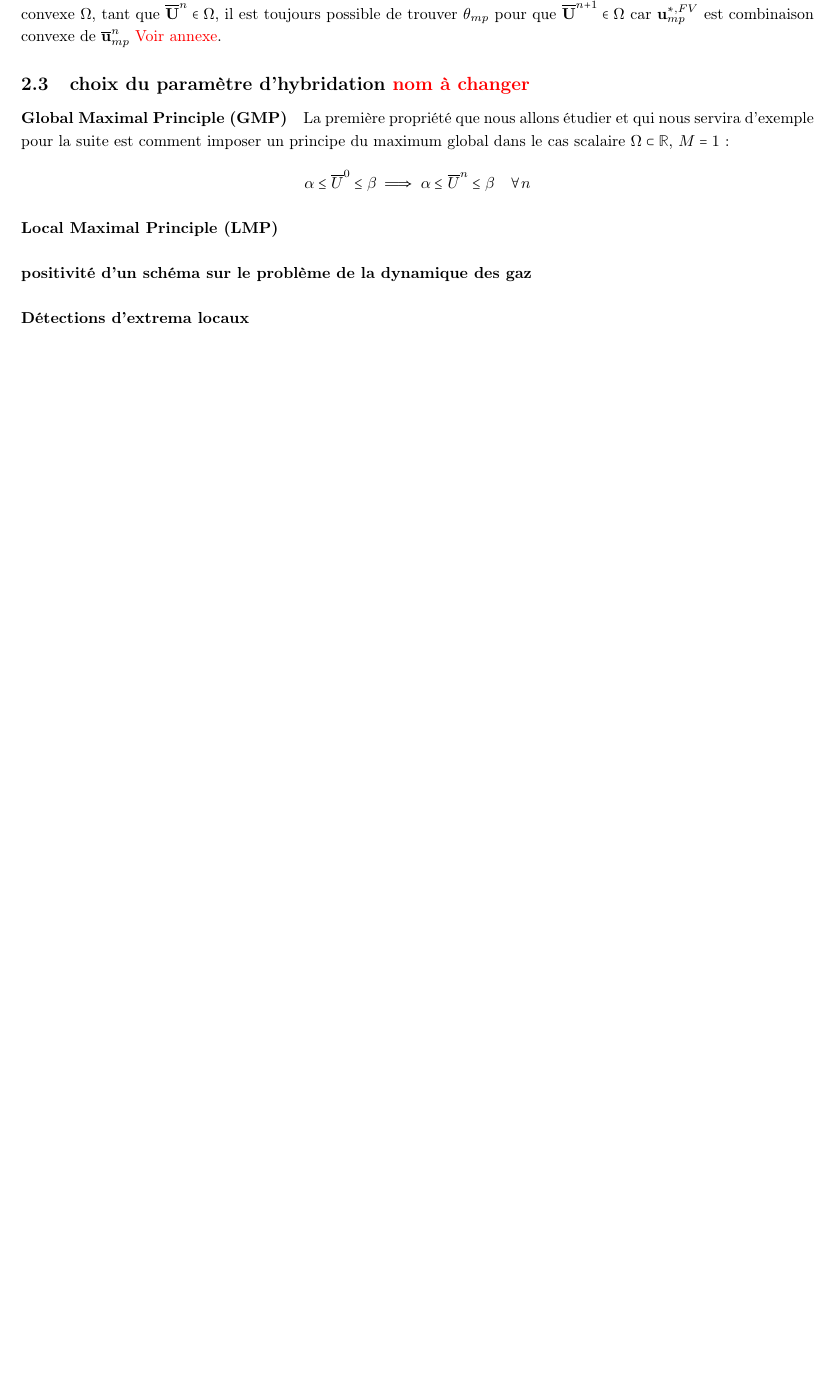
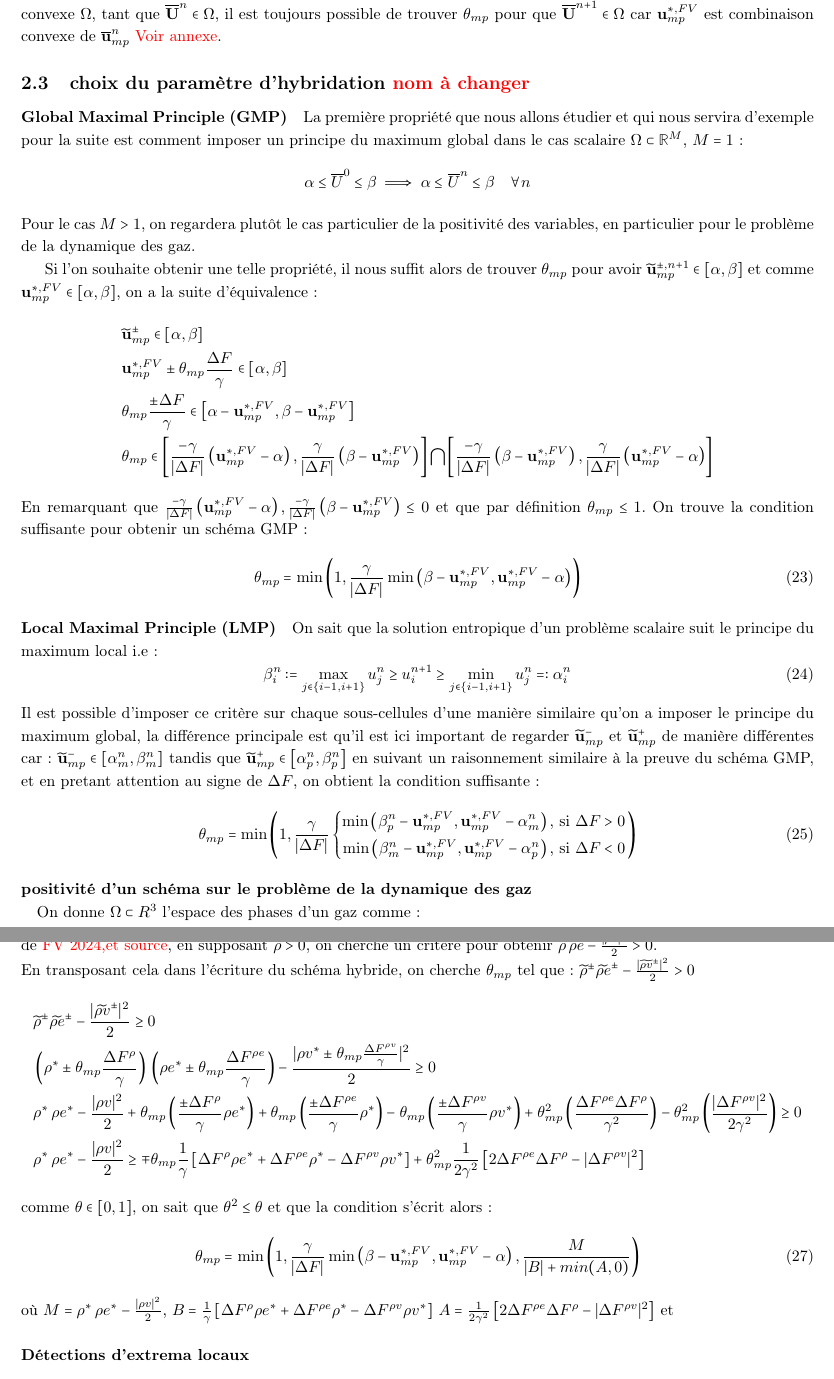
Before and after one commit to Clement-F/stage_M2, a LaTeX document (TeX/rapport/4e_jet/main.TEX, which reads TeX/rapport/4e_jet/sec2_Monolith.TEX, TeX/rapport/macro.TEX): part of page 6 of 7 before the commit and two parts of pages 6 and 7 of 8 after it, the two joined at a grey line, cut so that both start at the same text, the shorter picture padded with empty space. Compiled offline with pdfLaTeX.

Commit message:
branch tex init

```diff
--- a/TeX/rapport/4e_jet/main.TEX
+++ b/TeX/rapport/4e_jet/main.TEX
@@ -2,6 +2,10 @@
 \usepackage{geometry}
 \geometry{left=2.cm,right=2.cm,top=2.cm,bottom=2.cm}
 \input{../macro}
+
+\usepackage[backend=biber,style=numeric,sortcites,sorting=nty,backref,natbib,hyperref]{biblatex}
+
+\addbibresource{../ref.bib}
 
 \title{  Mémoire \\
   \large sur un schéma monolithique DG/FV}
--- a/TeX/rapport/4e_jet/sec2_Monolith.TEX
+++ b/TeX/rapport/4e_jet/sec2_Monolith.TEX
@@ -126,8 +126,42 @@ il est toujours possible de trouver $\theta_{mp}$ pour que $\overline{\mathbf{U}
 \subsection{choix du paramètre d'hybridation {\color{red} nom à changer}}
 
 \paragraph{Global Maximal Principle (GMP)}
-La première propriété que nous allons étudier et qui nous servira d'exemple pour la suite est comment imposer un principe du maximum global dans le cas scalaire $\Omega \subset \R$, $M=1$ :
+La première propriété que nous allons étudier et qui nous servira d'exemple pour la suite est comment imposer un principe du maximum global dans le cas scalaire $\Omega \subset \R^M$, $M=1$ :
 $$ \alpha \leq \overline{U}^{0} \leq \beta \implies \alpha \leq \overline{U}^{n} \leq \beta \quad \forall n$$
+Pour le cas $M>1$, on regardera plutôt le cas particulier de la positivité des variables, en particulier pour le problème de la dynamique des gaz.
+
+Si l'on souhaite obtenir une telle propriété, il nous suffit alors de trouver $\theta_{mp}$ pour avoir $\widetilde{\mathbf{u}}_{mp}^{\pm,n+1}\in \left[\alpha,\beta\right]$ et comme $\mathbf{u}_{mp}^{*,FV}\in \left[\alpha,\beta\right]$, on a la suite d'équivalence:
+\begin{align*}
+    &\widetilde{\mathbf{u}}_{mp}^{\pm}\in \left[\alpha,\beta\right] \\
+    &\mathbf{u}_{mp}^{*,FV} \pm \theta_{mp} \frac{\Delta F}{\gamma}\in \left[\alpha,\beta\right] \\
+    &\theta_{mp} \frac{\pm \Delta F}{\gamma} \in  \left[\alpha-\mathbf{u}_{mp}^{*,FV},\beta-\mathbf{u}_{mp}^{*,FV}\right] \\
+    &\theta_{mp} \in \left[\frac{-\gamma}{|\Delta F|} \left(\mathbf{u}_{mp}^{*,FV} - \alpha \right), \frac{\gamma}{|\Delta F|}\left(\beta-\mathbf{u}_{mp}^{*,FV}     \right) \right] \bigcap
+                     \left[\frac{-\gamma}{|\Delta F|} \left(\beta-\mathbf{u}_{mp}^{*,FV}    \right), \frac{\gamma}{|\Delta F|}\left(\mathbf{u}_{mp}^{*,FV} - \alpha  \right) \right]
+\end{align*}
+En remarquant que $\frac{-\gamma}{|\Delta F|} \left(\mathbf{u}_{mp}^{*,FV} - \alpha \right),\frac{-\gamma}{|\Delta F|}\left(\beta-\mathbf{u}_{mp}^{*,FV}\right)  \leq 0 $ et que par définition $\theta_{mp} \leq 1$.
+On trouve la condition suffisante pour obtenir un schéma GMP :
+\begin{equation}
+\theta_{mp} = \min \left(1, \frac{\gamma}{|\Delta F|} \min \left(\beta-\mathbf{u}_{mp}^{*,FV},\mathbf{u}_{mp}^{*,FV} - \alpha  \right) \right)
+\end{equation}
 
 \paragraph{Local  Maximal Principle (LMP)}
-\paragraph{positivité d'un schéma sur le problème de la dynamique des gaz}
+On sait que la solution entropique d'un problème scalaire suit le principe du maximum local i.e :
+\begin{equation}
+    \beta_i^n := \max_{j\in\{i-1,i+1\}} u_j^n \geq u_i^{n+1} \geq \min_{j\in\{i-1,i+1\}} u_j^n =: \alpha_i^n
+\end{equation}
+Il est possible d'imposer ce critère sur chaque sous-cellules d'une manière similaire qu'on a imposer le principe du maximum global,
+la différence principale est qu'il est ici important de regarder $\widetilde{\mathbf{u}}_{mp}^{-}$ et $\widetilde{\mathbf{u}}_{mp}^{+}$ de manière différentes car :
+$\widetilde{\mathbf{u}}_{mp}^{-} \in \left[\alpha_m^n, \beta_m^n \right]$ tandis que $\widetilde{\mathbf{u}}_{mp}^{+} \in \left[\alpha_p^n, \beta_p^n \right]$
+en suivant un raisonnement similaire à la preuve du schéma GMP, et en pretant attention au signe de $\Delta F$, on obtient la condition suffisante :
+\begin{equation}
+\theta_{mp} = \min \left(1, \frac{\gamma}{|\Delta F|}  \left\{
+    \begin{aligned}
+    \min\left( \beta_{p}^n-\mathbf{u}_{mp}^{*,FV},\mathbf{u}_{mp}^{*,FV} - \alpha_{m}^n \right), &\text{ si }\Delta F >0  \\
+    \min\left( \beta_{m}^n-\mathbf{u}_{mp}^{*,FV},\mathbf{u}_{mp}^{*,FV} - \alpha_{p}^n \right), &\text{ si }\Delta F <0
+    \end{aligned}\right.
+    \right)
+\end{equation}
+
+\paragraph{positivité d'un schéma sur le problème de la dynamique des gaz \\}
+On donne $\Omega \subset R^3$ l'espace des phases d'un gaz comme :
+\begin{equation}
@@ -134 +171,25 @@ $$ \alpha \leq \overline{U}^{0} \leq \beta \implies \alpha \leq \overline{U}^{n}
+Il n'est cependant pas impossible d'imposer un tel critère, en suivant une preuve de \red{FV 2024,et source}, en supposant $\rho >0$, on cherche un critère pour obtenir $\rho \,\rho e - \frac{|\rho v|^2}{2} >0$.\\
+En transposant cela dans l'écriture du schéma hybride, on cherche $\theta_{mp}$ tel que : $\widetilde{\rho}^{\pm} \widetilde{\rho e}^{\pm} - \frac{|\widetilde{\rho v}^{\pm}|^2}{2} >0$
+\begin{align*}
+    &\widetilde{\rho}^{\pm} \widetilde{\rho e}^{\pm} - \frac{|\widetilde{\rho v}^{\pm}|^2}{2}  \geq 0 \\
+    &\left( \rho^*   \pm \theta_{mp}\frac{\Delta F^{\rho  } }{\gamma} \right) \, \left(\rho e^* \pm \theta_{mp}\frac{\Delta F^{\rho e} }{\gamma} \right) -
+     \frac{|\rho v^* \pm \theta_{mp}\frac{\Delta F^{\rho v} }{\gamma}|^2}{2}  \geq 0 \\
+    &\rho^* \, \rho e^* - \frac{|\rho v|^2}{2}
+    +\theta_{mp}\left(\frac{\pm\Delta F^{\rho  } }{\gamma}\rho e^*  \right)
+    +\theta_{mp}\left(\frac{\pm\Delta F^{\rho e} }{\gamma}\rho^*    \right)
+    -\theta_{mp}\left(\frac{\pm\Delta F^{\rho v} }{\gamma}\rho v^*    \right)
+    +\theta_{mp}^2\left(\frac{\Delta F^{\rho e}\Delta F^{\rho}}{\gamma^2} \right)
+    -\theta_{mp}^2\left(\frac{|\Delta F^{\rho v}|^2}{2\gamma^2} \right) \geq 0 \\
+    &\rho^* \, \rho e^* - \frac{|\rho v|^2}{2} \geq
+    \mp \theta_{mp} \frac{1}{\gamma}   \left[\Delta F^{\rho} \rho e^* + \Delta F^{\rho e} \rho^* - \Delta F^{\rho v} \rho v^* \right]
+    + \theta_{mp}^2 \frac{1}{2\gamma^2}\left[2\Delta F^{\rho e}\Delta F^{\rho}- |\Delta F^{\rho v}|^2\right]
+\end{align*}
+comme $\theta \in [0,1]$, on sait que $\theta^2 \leq \theta$ et que la condition s'écrit alors :
+\begin{equation}
+\theta_{mp} = \min \left(1, \frac{\gamma}{|\Delta F|} \min \left(\beta-\mathbf{u}_{mp}^{*,FV},\mathbf{u}_{mp}^{*,FV} - \alpha  \right)
+, \frac{M}{|B|+ min(A,0) } \right)
+\end{equation}
+où $M = \rho^* \, \rho e^* - \frac{|\rho v|^2}{2}$,
+$B= \frac{1}{\gamma}   \left[\Delta F^{\rho} \rho e^* + \Delta F^{\rho e} \rho^* - \Delta F^{\rho v} \rho v^* \right]$
+$A = \frac{1}{2\gamma^2}\left[2\Delta F^{\rho e}\Delta F^{\rho}- |\Delta F^{\rho v}|^2\right]$ et
 \paragraph{Détections d'extrema locaux}
--- a/TeX/rapport/macro.TEX
+++ b/TeX/rapport/macro.TEX
@@ -37,3 +37,6 @@
 \newcommand{\R}[0]{\mathbb{R}}
 \newcommand{\C}[0]{\mathbb{C}}
 \newcommand{\Z}[0]{\mathbb{Z}}
+
+%----------couleurs------------------
+\newcommand{\red}[1]{{\color{red}#1}}
```
Also changed, not shown: Galerkin_systeme/param.txt (+12 -12 lines), TeX/rapport/4e_jet/annex.TEX (+3 -2 lines), TeX/rapport/4e_jet/sec1_methDG.TEX (+1 -1 lines), TeX/rapport/4e_jet/main.pdf, TeX/rapport/4e_jet/main.TEX (6 more changed lines), TeX/rapport/4e_jet/sec2_Monolith.TEX (3 more changed lines), 7 other files.
